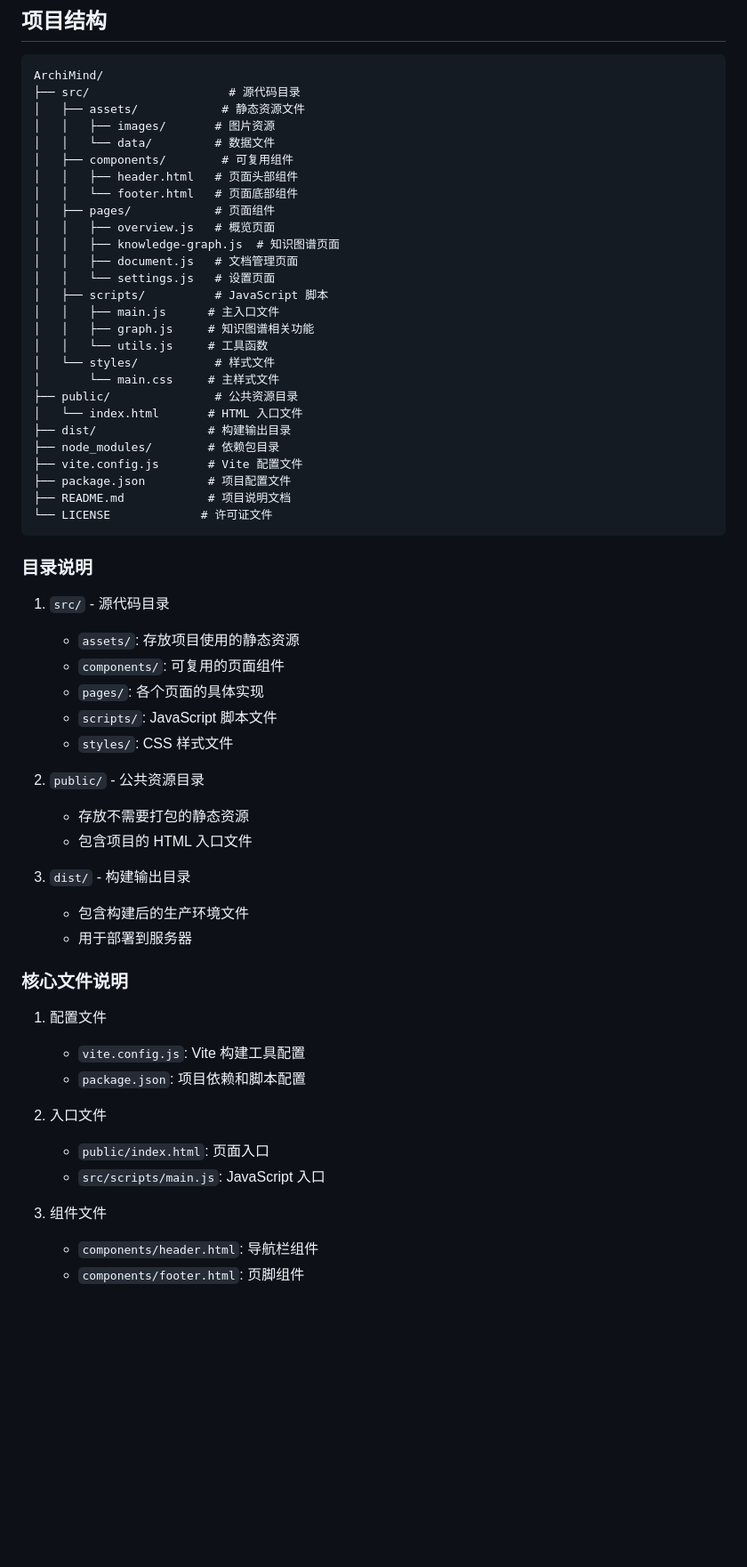
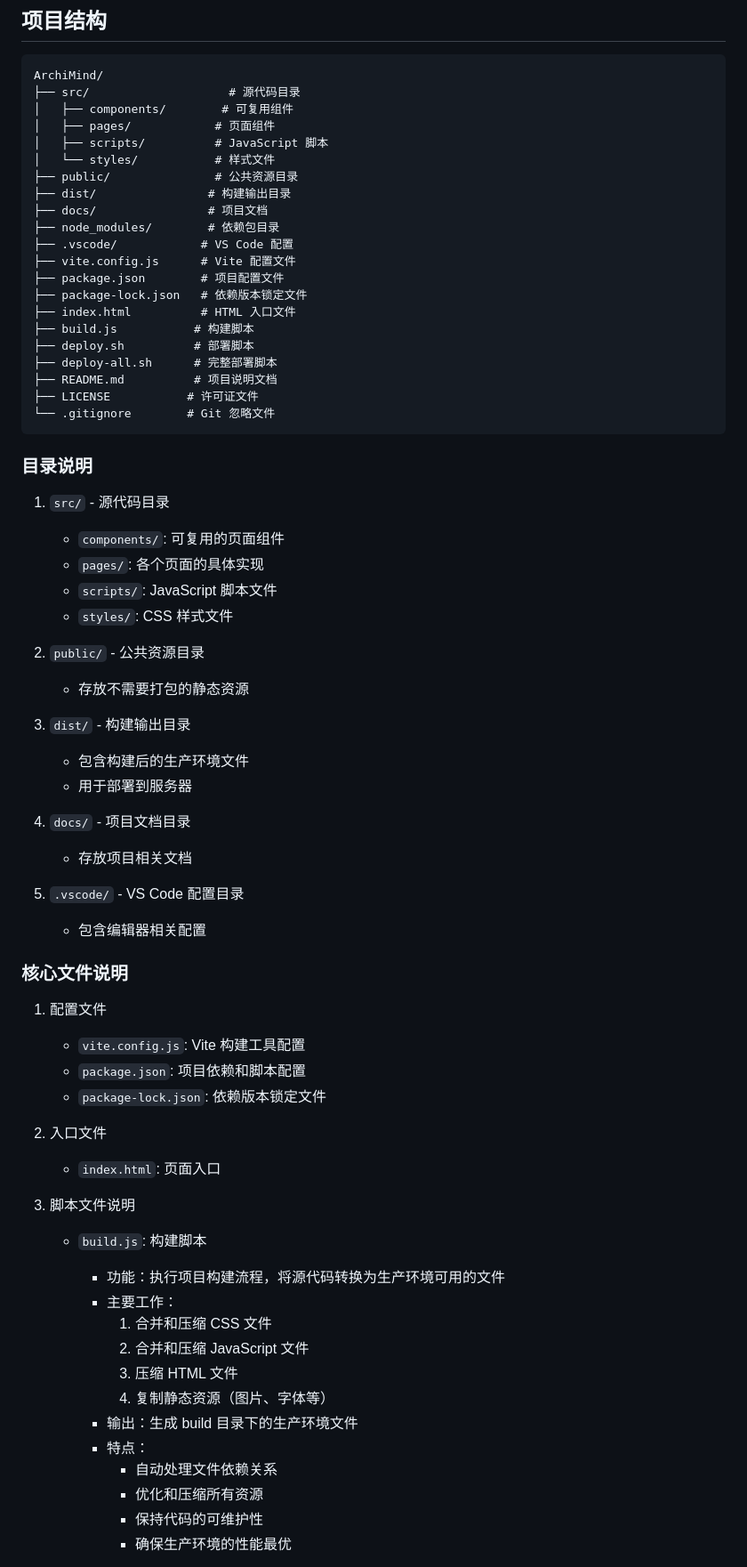
Before and after one commit to AI-student2024/AchiMind, a Markdown page: README.md, the part around the change printed below. Shown: that part at 89% size. Rendered like a GitHub page; blank space fills up the shorter version.

Commit message:
update: README 内容细化

````diff
--- a/README.md
+++ b/README.md
@@ -150,37 +150,30 @@ npm run deploy
 ```
 ArchiMind/
 ├── src/                    # 源代码目录
-│   ├── assets/            # 静态资源文件
-│   │   ├── images/       # 图片资源
-│   │   └── data/         # 数据文件
 │   ├── components/        # 可复用组件
-│   │   ├── header.html   # 页面头部组件
-│   │   └── footer.html   # 页面底部组件
 │   ├── pages/            # 页面组件
-│   │   ├── overview.js   # 概览页面
-│   │   ├── knowledge-graph.js  # 知识图谱页面
-│   │   ├── document.js   # 文档管理页面
-│   │   └── settings.js   # 设置页面
 │   ├── scripts/          # JavaScript 脚本
-│   │   ├── main.js      # 主入口文件
-│   │   ├── graph.js     # 知识图谱相关功能
-│   │   └── utils.js     # 工具函数
 │   └── styles/           # 样式文件
-│       └── main.css     # 主样式文件
 ├── public/               # 公共资源目录
-│   └── index.html       # HTML 入口文件
 ├── dist/                # 构建输出目录
+├── docs/                # 项目文档
 ├── node_modules/        # 依赖包目录
-├── vite.config.js       # Vite 配置文件
-├── package.json         # 项目配置文件
-├── README.md            # 项目说明文档
-└── LICENSE             # 许可证文件
+├── .vscode/            # VS Code 配置
+├── vite.config.js      # Vite 配置文件
+├── package.json        # 项目配置文件
+├── package-lock.json   # 依赖版本锁定文件
+├── index.html          # HTML 入口文件
+├── build.js           # 构建脚本
+├── deploy.sh          # 部署脚本
+├── deploy-all.sh      # 完整部署脚本
+├── README.md          # 项目说明文档
+├── LICENSE           # 许可证文件
+└── .gitignore        # Git 忽略文件
 ```
 
 ### 目录说明
 
 1. `src/` - 源代码目录
-   - `assets/`: 存放项目使用的静态资源
    - `components/`: 可复用的页面组件
    - `pages/`: 各个页面的具体实现
    - `scripts/`: JavaScript 脚本文件
@@ -188,23 +181,39 @@ ArchiMind/
 
 2. `public/` - 公共资源目录
    - 存放不需要打包的静态资源
-   - 包含项目的 HTML 入口文件
 
 3. `dist/` - 构建输出目录
    - 包含构建后的生产环境文件
    - 用于部署到服务器
+
+4. `docs/` - 项目文档目录
+   - 存放项目相关文档
+
+5. `.vscode/` - VS Code 配置目录
+   - 包含编辑器相关配置
 
 ### 核心文件说明
 
 1. 配置文件
    - `vite.config.js`: Vite 构建工具配置
    - `package.json`: 项目依赖和脚本配置
+   - `package-lock.json`: 依赖版本锁定文件
 
 2. 入口文件
-   - `public/index.html`: 页面入口
-   - `src/scripts/main.js`: JavaScript 入口
+   - `index.html`: 页面入口
 
-3. 组件文件
-   - `components/header.html`: 导航栏组件
-   - `components/footer.html`: 页脚组件
+3. 脚本文件说明
+   - `build.js`: 构建脚本
+     - 功能：执行项目构建流程，将源代码转换为生产环境可用的文件
+     - 主要工作：
+       1. 合并和压缩 CSS 文件
+       2. 合并和压缩 JavaScript 文件
+       3. 压缩 HTML 文件
+       4. 复制静态资源（图片、字体等）
+     - 输出：生成 build 目录下的生产环境文件
+     - 特点：
+       - 自动处理文件依赖关系
+       - 优化和压缩所有资源
+       - 保持代码的可维护性
+       - 确保生产环境的性能最优
 
````
Also changed, not shown: other parts of README.md (+22 -5 lines).
